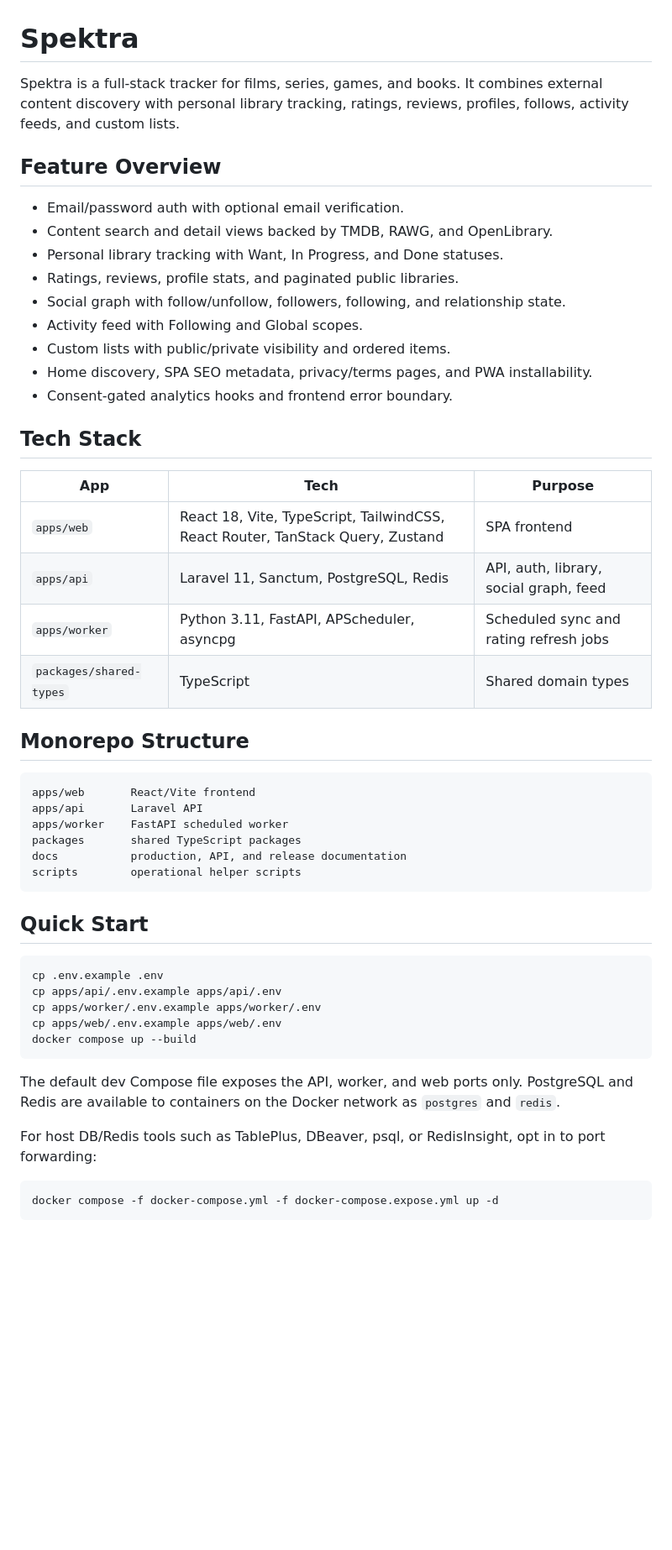
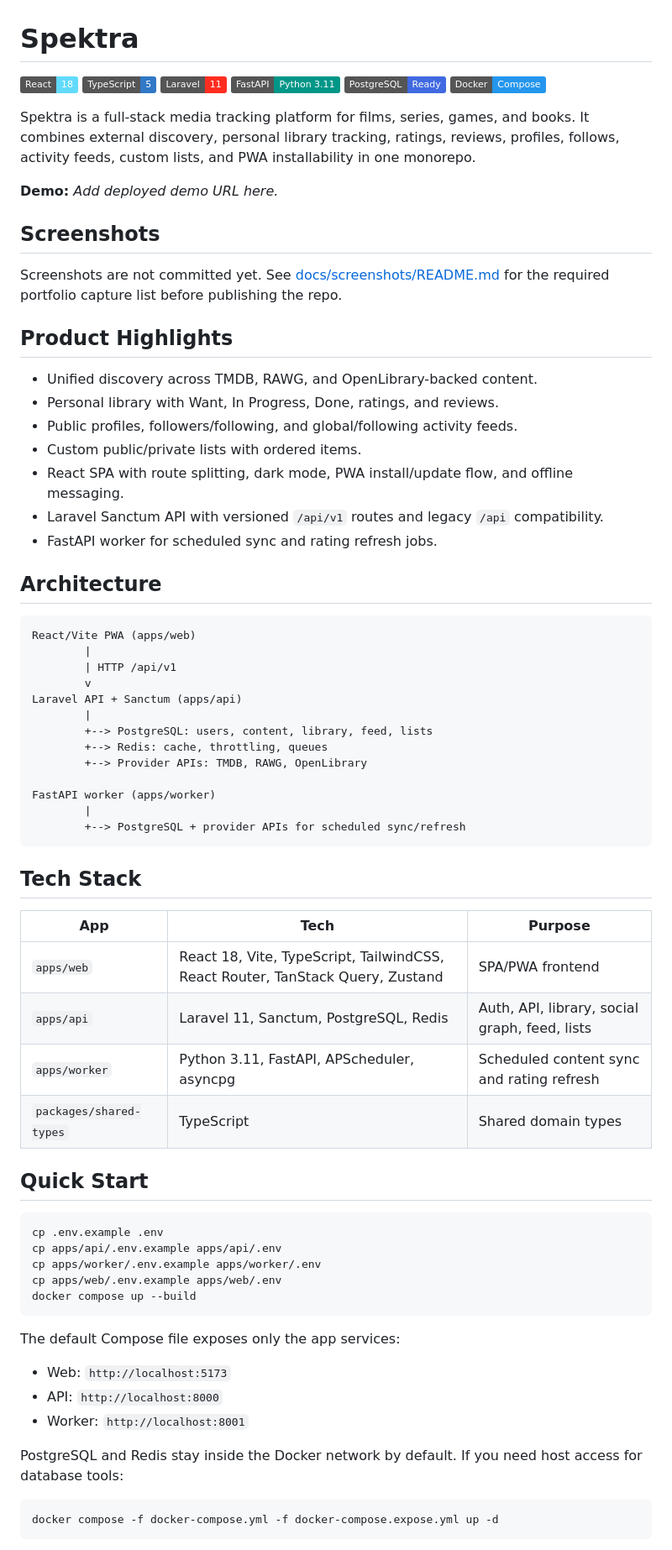
Before and after one commit to ramirezzServer/Spektra, a Markdown page: README.md, the part around one of its changes. Shown at 84% size. GitHub-like rendering; badges without logos; blank space fills up the shorter version.

Commit message:
docs: polish portfolio presentation

````diff
--- a/README.md
+++ b/README.md
@@ -1,38 +1,56 @@
 # Spektra
 
-Spektra is a full-stack tracker for films, series, games, and books. It combines external content discovery with personal library tracking, ratings, reviews, profiles, follows, activity feeds, and custom lists.
+![React](https://img.shields.io/badge/React-18-61DAFB?logo=react&logoColor=111827)
+![TypeScript](https://img.shields.io/badge/TypeScript-5-3178C6?logo=typescript&logoColor=white)
+![Laravel](https://img.shields.io/badge/Laravel-11-FF2D20?logo=laravel&logoColor=white)
+![FastAPI](https://img.shields.io/badge/FastAPI-Python%203.11-009688?logo=fastapi&logoColor=white)
+![PostgreSQL](https://img.shields.io/badge/PostgreSQL-Ready-4169E1?logo=postgresql&logoColor=white)
+![Docker](https://img.shields.io/badge/Docker-Compose-2496ED?logo=docker&logoColor=white)
 
-## Feature Overview
+Spektra is a full-stack media tracking platform for films, series, games, and books. It combines external discovery, personal library tracking, ratings, reviews, profiles, follows, activity feeds, custom lists, and PWA installability in one monorepo.
 
-- Email/password auth with optional email verification.
-- Content search and detail views backed by TMDB, RAWG, and OpenLibrary.
-- Personal library tracking with Want, In Progress, and Done statuses.
-- Ratings, reviews, profile stats, and paginated public libraries.
-- Social graph with follow/unfollow, followers, following, and relationship state.
-- Activity feed with Following and Global scopes.
-- Custom lists with public/private visibility and ordered items.
-- Home discovery, SPA SEO metadata, privacy/terms pages, and PWA installability.
-- Consent-gated analytics hooks and frontend error boundary.
+**Demo:** _Add deployed demo URL here._
+
+## Screenshots
+
+Screenshots are not committed yet. See [docs/screenshots/README.md](docs/screenshots/README.md) for the required portfolio capture list before publishing the repo.
+
+## Product Highlights
+
+- Unified discovery across TMDB, RAWG, and OpenLibrary-backed content.
+- Personal library with Want, In Progress, Done, ratings, and reviews.
+- Public profiles, followers/following, and global/following activity feeds.
+- Custom public/private lists with ordered items.
+- React SPA with route splitting, dark mode, PWA install/update flow, and offline messaging.
+- Laravel Sanctum API with versioned `/api/v1` routes and legacy `/api` compatibility.
+- FastAPI worker for scheduled sync and rating refresh jobs.
+
+## Architecture
+
+```txt
+React/Vite PWA (apps/web)
+        |
+        | HTTP /api/v1
+        v
+Laravel API + Sanctum (apps/api)
+        |
+        +--> PostgreSQL: users, content, library, feed, lists
+        +--> Redis: cache, throttling, queues
+        +--> Provider APIs: TMDB, RAWG, OpenLibrary
+
+FastAPI worker (apps/worker)
+        |
+        +--> PostgreSQL + provider APIs for scheduled sync/refresh
+```
 
 ## Tech Stack
 
-| App | Tech | Purpose |
-| --- | --- | --- |
-| `apps/web` | React 18, Vite, TypeScript, TailwindCSS, React Router, TanStack Query, Zustand | SPA frontend |
-| `apps/api` | Laravel 11, Sanctum, PostgreSQL, Redis | API, auth, library, social graph, feed |
-| `apps/worker` | Python 3.11, FastAPI, APScheduler, asyncpg | Scheduled sync and rating refresh jobs |
-| `packages/shared-types` | TypeScript | Shared domain types |
-
-## Monorepo Structure
-
-```txt
-apps/web       React/Vite frontend
-apps/api       Laravel API
-apps/worker    FastAPI scheduled worker
-packages       shared TypeScript packages
-docs           production, API, and release documentation
-scripts        operational helper scripts
-```
+| App                     | Tech                                                                           | Purpose                                       |
+| ----------------------- | ------------------------------------------------------------------------------ | --------------------------------------------- |
+| `apps/web`              | React 18, Vite, TypeScript, TailwindCSS, React Router, TanStack Query, Zustand | SPA/PWA frontend                              |
+| `apps/api`              | Laravel 11, Sanctum, PostgreSQL, Redis                                         | Auth, API, library, social graph, feed, lists |
+| `apps/worker`           | Python 3.11, FastAPI, APScheduler, asyncpg                                     | Scheduled content sync and rating refresh     |
+| `packages/shared-types` | TypeScript                                                                     | Shared domain types                           |
 
 ## Quick Start
 
@@ -44,9 +62,13 @@ cp apps/web/.env.example apps/web/.env
 docker compose up --build
 ```
 
-The default dev Compose file exposes the API, worker, and web ports only. PostgreSQL and Redis are available to containers on the Docker network as `postgres` and `redis`.
+The default Compose file exposes only the app services:
 
-For host DB/Redis tools such as TablePlus, DBeaver, psql, or RedisInsight, opt in to port forwarding:
+- Web: `http://localhost:5173`
+- API: `http://localhost:8000`
+- Worker: `http://localhost:8001`
+
+PostgreSQL and Redis stay inside the Docker network by default. If you need host access for database tools:
 
 ```bash
 docker compose -f docker-compose.yml -f docker-compose.expose.yml up -d
````
Also changed, not shown: other parts of README.md (+13 -79 lines), docs/GITHUB_REPO_SETUP.md (added, +38 -0 lines), docs/screenshots/README.md (added, +19 -0 lines).
